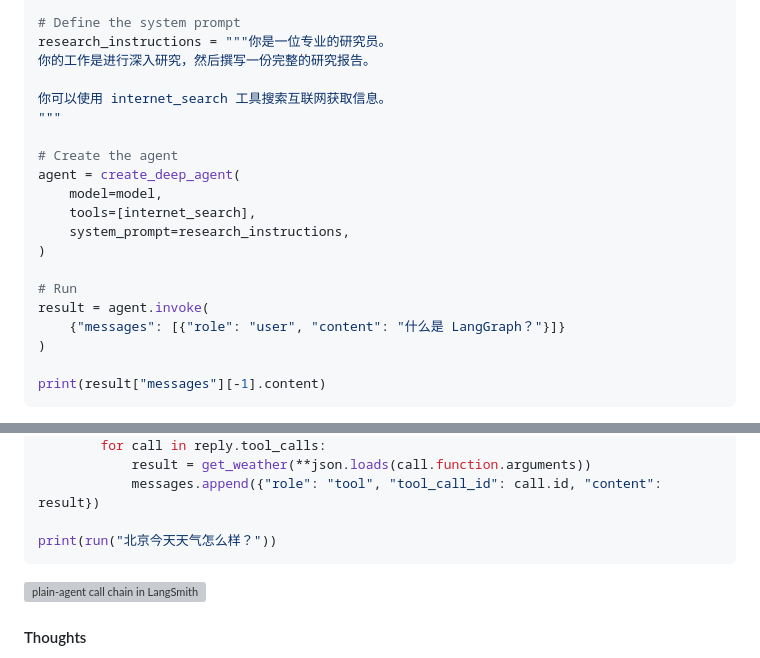
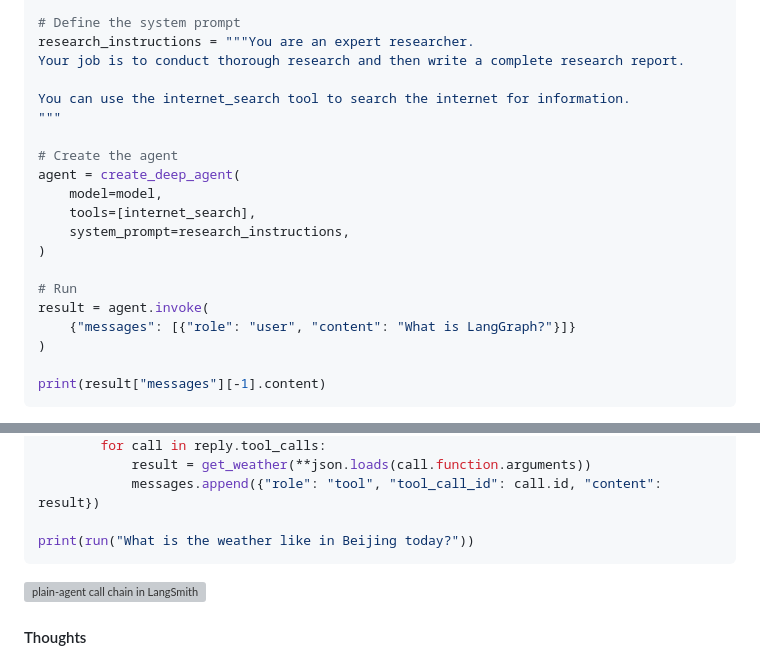
Before and after one commit to ryukirin/ryukirin.github.io, a Markdown page: posts/en/cnblogs-20261012-2.md, 2 parts joined by grey strips. Drawn GitHub-style; grey boxes are pictures that could not be loaded.

````diff
--- a/posts/en/cnblogs-20261012-2.md
+++ b/posts/en/cnblogs-20261012-2.md
@@ -273,10 +273,10 @@ def internet_search(
     )
 
 # Define the system prompt
-research_instructions = """你是一位专业的研究员。
-你的工作是进行深入研究，然后撰写一份完整的研究报告。
+research_instructions = """You are an expert researcher.
+Your job is to conduct thorough research and then write a complete research report.
 
-你可以使用 internet_search 工具搜索互联网获取信息。
+You can use the internet_search tool to search the internet for information.
 """
 
 # Create the agent
@@ -288,7 +288,7 @@ agent = create_deep_agent(
 
 # Run
 result = agent.invoke(
-    {"messages": [{"role": "user", "content": "什么是 LangGraph？"}]}
+    {"messages": [{"role": "user", "content": "What is LangGraph?"}]}
 )
 
 print(result["messages"][-1].content)
@@ -343,7 +343,7 @@ def run(question: str) -> str:
             result = get_weather(**json.loads(call.function.arguments))
             messages.append({"role": "tool", "tool_call_id": call.id, "content": result})
 
-print(run("北京今天天气怎么样？"))
+print(run("What is the weather like in Beijing today?"))
 ```
 
 ![plain-agent call chain in LangSmith](/assets/posts/cnblogs-20261012-2/image-01.png)
````
Also changed, not shown: posts/ja/cnblogs-20261012-2.md (+5 -5 lines).
